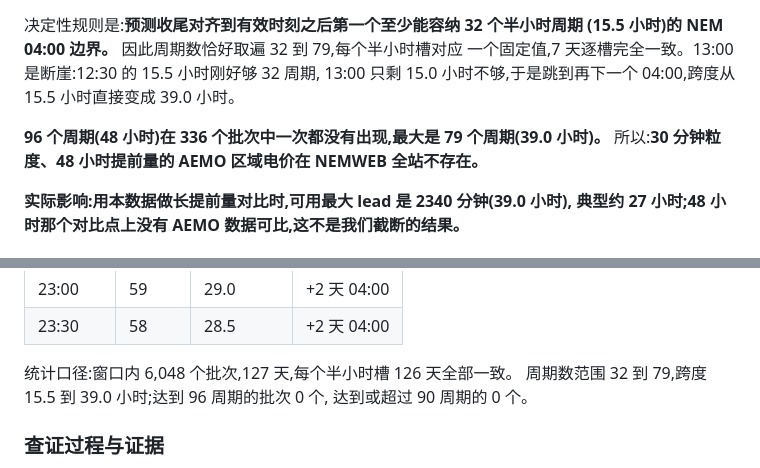
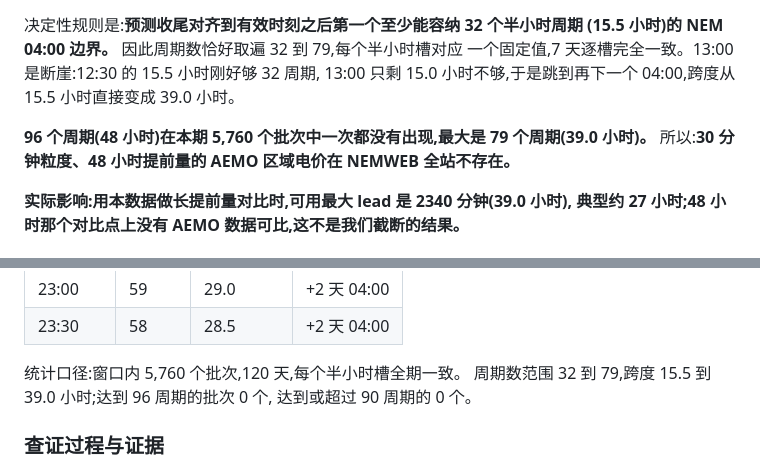
Before and after one commit to AshTrailer/EMPC_Water_Electricity_Forecast, a Markdown page: AEMO_Data/predispatch_120d_20260201_20260601/README.md, 2 parts joined by grey strips. Rendered like a GitHub page.

Commit message:
Scope the horizon slot table and the 96-period statement to the delivered window

```diff
--- a/AEMO_Data/predispatch_120d_20260201_20260601/README.md
+++ b/AEMO_Data/predispatch_120d_20260201_20260601/README.md
@@ -100,7 +100,7 @@ target_datetime = effective_time + 30 分钟 x (period_id - 1)
 一个固定值,7 天逐槽完全一致。13:00 是断崖:12:30 的 15.5 小时刚好够 32 周期,
 13:00 只剩 15.0 小时不够,于是跳到再下一个 04:00,跨度从 15.5 小时直接变成 39.0 小时。
 
-**96 个周期(48 小时)在 336 个批次中一次都没有出现,最大是 79 个周期(39.0 小时)。**
+**96 个周期(48 小时)在本期 5,760 个批次中一次都没有出现,最大是 79 个周期(39.0 小时)。**
 所以:**30 分钟粒度、48 小时提前量的 AEMO 区域电价在 NEMWEB 全站不存在。**
 
 **实际影响:用本数据做长提前量对比时,可用最大 lead 是 2340 分钟(39.0 小时),
@@ -161,7 +161,7 @@ target_datetime = effective_time + 30 分钟 x (period_id - 1)
 | 23:00 | 59 | 29.0 | +2 天 04:00 |
 | 23:30 | 58 | 28.5 | +2 天 04:00 |
 
-统计口径:窗口内 6,048 个批次,127 天,每个半小时槽 126 天全部一致。
+统计口径:窗口内 5,760 个批次,120 天,每个半小时槽全期一致。
 周期数范围 32 到 79,跨度 15.5 到 39.0 小时;达到 96 周期的批次 0 个,
 达到或超过 90 周期的 0 个。
 
```
